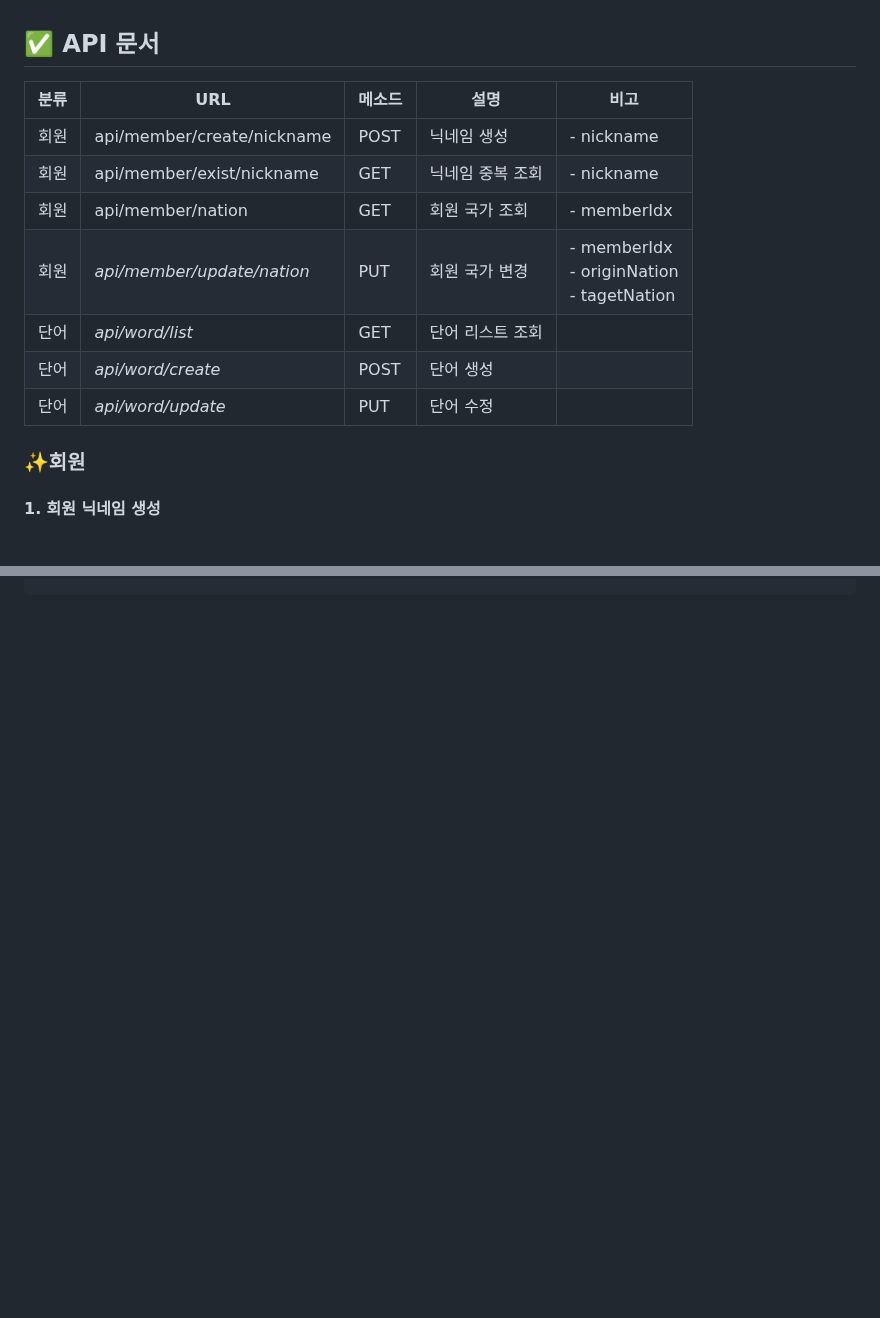
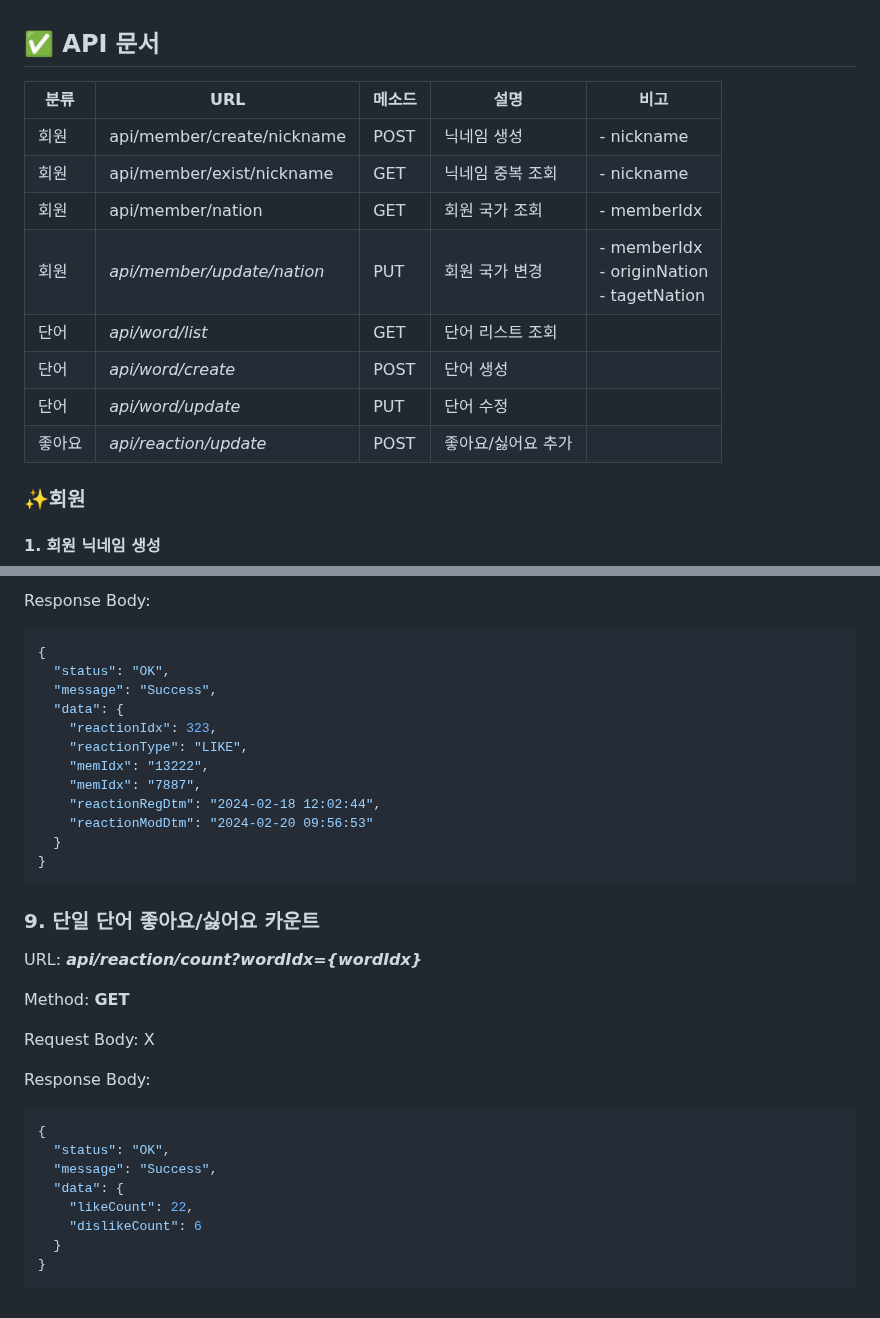
Before and after one commit to developyoun/memebook, a Markdown page: back/README.md, 2 parts joined by grey strips. Drawn GitHub-style; blank space fills up the shorter version.

````diff
--- a/back/README.md
+++ b/back/README.md
@@ -1,14 +1,15 @@
 ## ✅ API 문서
 
-| 분류 | URL                        | 메소드 | 설명             | 비고                                               |
-| ---- | -------------------------- | ------ | ---------------- | -------------------------------------------------- |
-| 회원 | api/member/create/nickname | POST   | 닉네임 생성      | - nickname                                         |
-| 회원 | api/member/exist/nickname  | GET    | 닉네임 중복 조회 | - nickname                                         |
-| 회원 | api/member/nation          | GET    | 회원 국가 조회   | - memberIdx                                        |
-| 회원 | *api/member/update/nation* | PUT    | 회원 국가 변경   | - memberIdx<br />- originNation<br />- tagetNation |
-| 단어 | *api/word/list*            | GET    | 단어 리스트 조회 |                                                    |
-| 단어 | *api/word/create*          | POST   | 단어 생성        |                                                    |
-| 단어 | *api/word/update*          | PUT    | 단어 수정        |                                                    |
+| 분류   | URL                        | 메소드 | 설명               | 비고                                               |
+| ------ | -------------------------- | ------ | ------------------ | -------------------------------------------------- |
+| 회원   | api/member/create/nickname | POST   | 닉네임 생성        | - nickname                                         |
+| 회원   | api/member/exist/nickname  | GET    | 닉네임 중복 조회   | - nickname                                         |
+| 회원   | api/member/nation          | GET    | 회원 국가 조회     | - memberIdx                                        |
+| 회원   | *api/member/update/nation* | PUT    | 회원 국가 변경     | - memberIdx<br />- originNation<br />- tagetNation |
+| 단어   | *api/word/list*            | GET    | 단어 리스트 조회   |                                                    |
+| 단어   | *api/word/create*          | POST   | 단어 생성          |                                                    |
+| 단어   | *api/word/update*          | PUT    | 단어 수정          |                                                    |
+| 좋아요 | *api/reaction/update*      | POST   | 좋아요/싫어요 추가 |                                                    |
 
 ### ✨회원
 
@@ -266,0 +287,39 @@ URL: ***api/word/update***
+Response Body:
+
+```json
+{
+  "status": "OK",
+  "message": "Success",
+  "data": {
+    "reactionIdx": 323,
+    "reactionType": "LIKE",
+    "memIdx": "13222",
+    "memIdx": "7887",
+    "reactionRegDtm": "2024-02-18 12:02:44",
+    "reactionModDtm": "2024-02-20 09:56:53"
+  }
+}
+```
+
+
+
+### 9. 단일 단어 좋아요/싫어요 카운트
+
+URL: ***api/reaction/count?wordIdx={wordIdx}***
+
+Method: **GET**
+
+Request Body: X
+
+Response Body:
+
+```json
+{
+  "status": "OK",
+  "message": "Success",
+  "data": {
+    "likeCount": 22,
+    "dislikeCount": 6
+  }
+}
+```
````
Also changed, not shown: other parts of back/README.md (+20 -1 lines).
